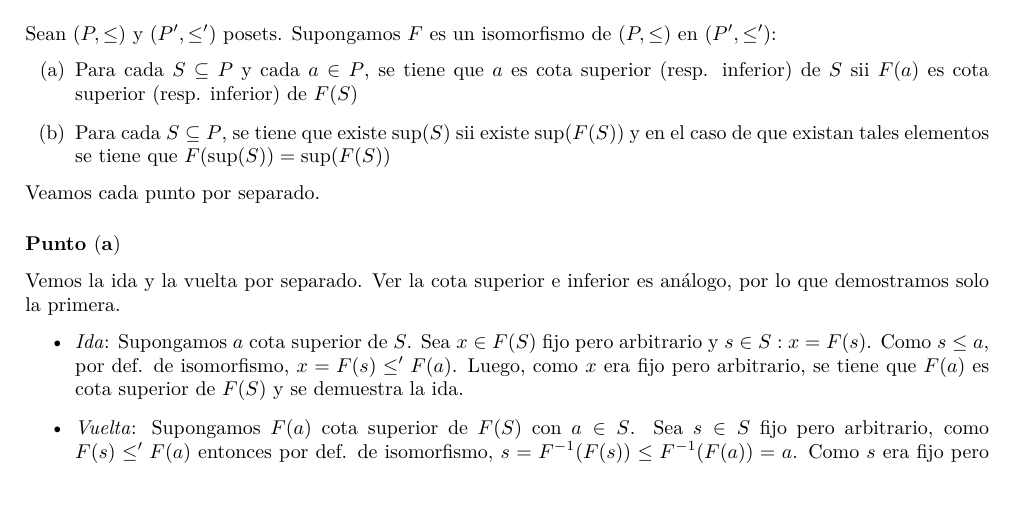
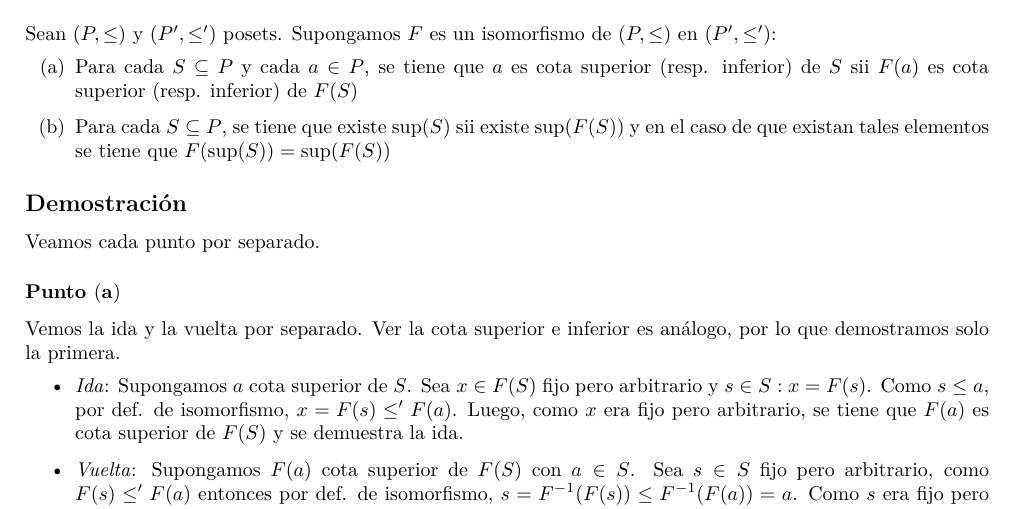
Before and after one commit to helcsnewsxd/logic-subject, a LaTeX problem sheet (theory_exam/theorems/set_08.tex): part of page 1 of 2, cut so that both start at the same text. Compiled offline with pdfLaTeX.

Commit message:
Theory exam - Theorems - Fixed set 8

```diff
--- a/theory_exam/theorems/set_08.tex
+++ b/theory_exam/theorems/set_08.tex
@@ -70,6 +70,8 @@ Sean $(P,\leq)$ y $(P',\leq')$ posets. Supongamos $F$ es un isomorfismo de $(P,\
   \item Para cada $S\subseteq P$ y cada $a\in P$, se tiene que $a$ es cota superior (resp. inferior) de $S$ sii $F(a)$ es cota superior (resp. inferior) de $F(S)$
   \item Para cada $S\subseteq P$, se tiene que existe $\text{sup}(S)$ sii existe $\text{sup}(F(S))$ y en el caso de que existan tales elementos se tiene que $F(\text{sup}(S))=\text{sup}(F(S))$
 \end{enumerate}
+
+\subsection*{Demostración}
 Veamos cada punto por separado.
 
 \subsubsection*{Punto $\mathbf{(a)}$}
```
Also changed, not shown: theory_exam/theorems/set_08.pdf.
